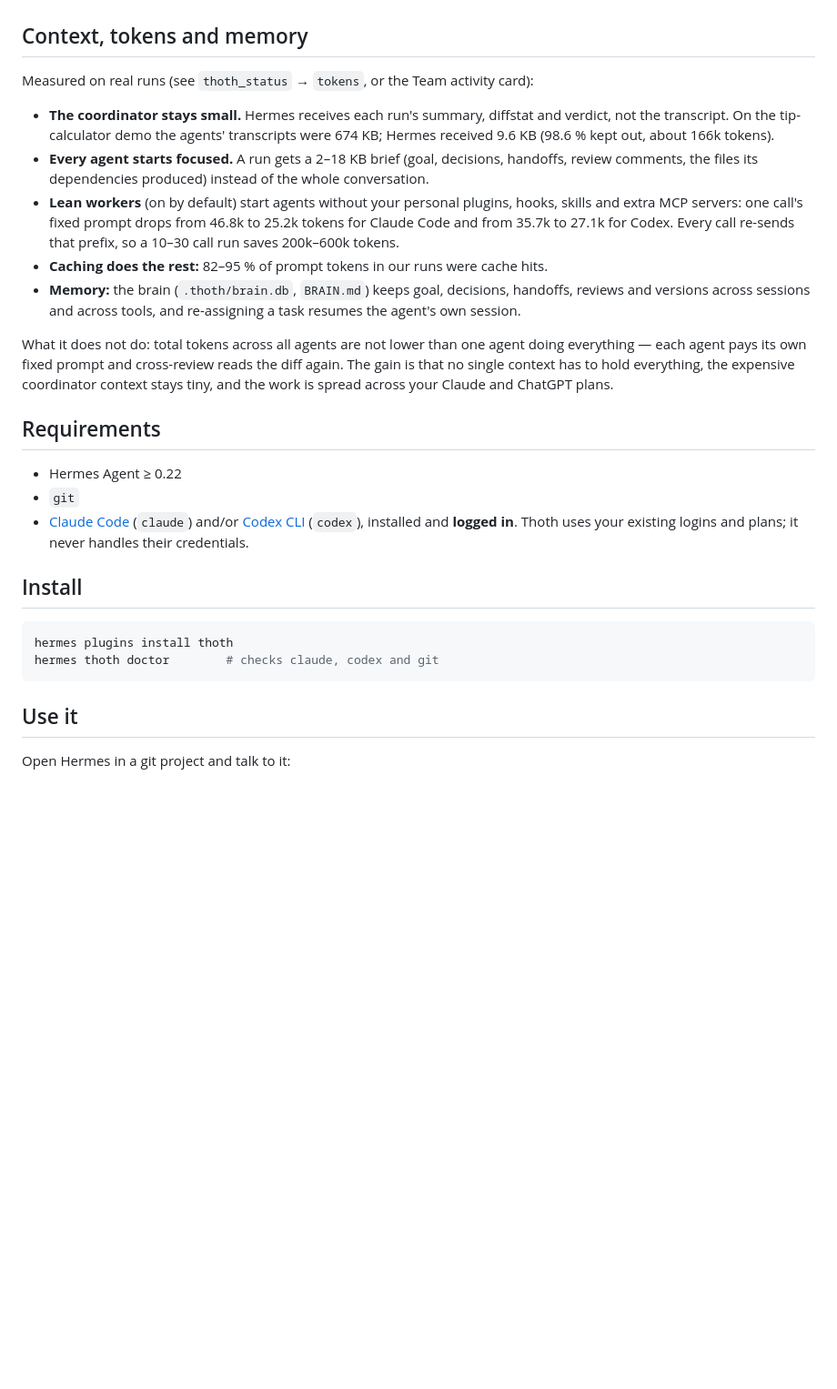
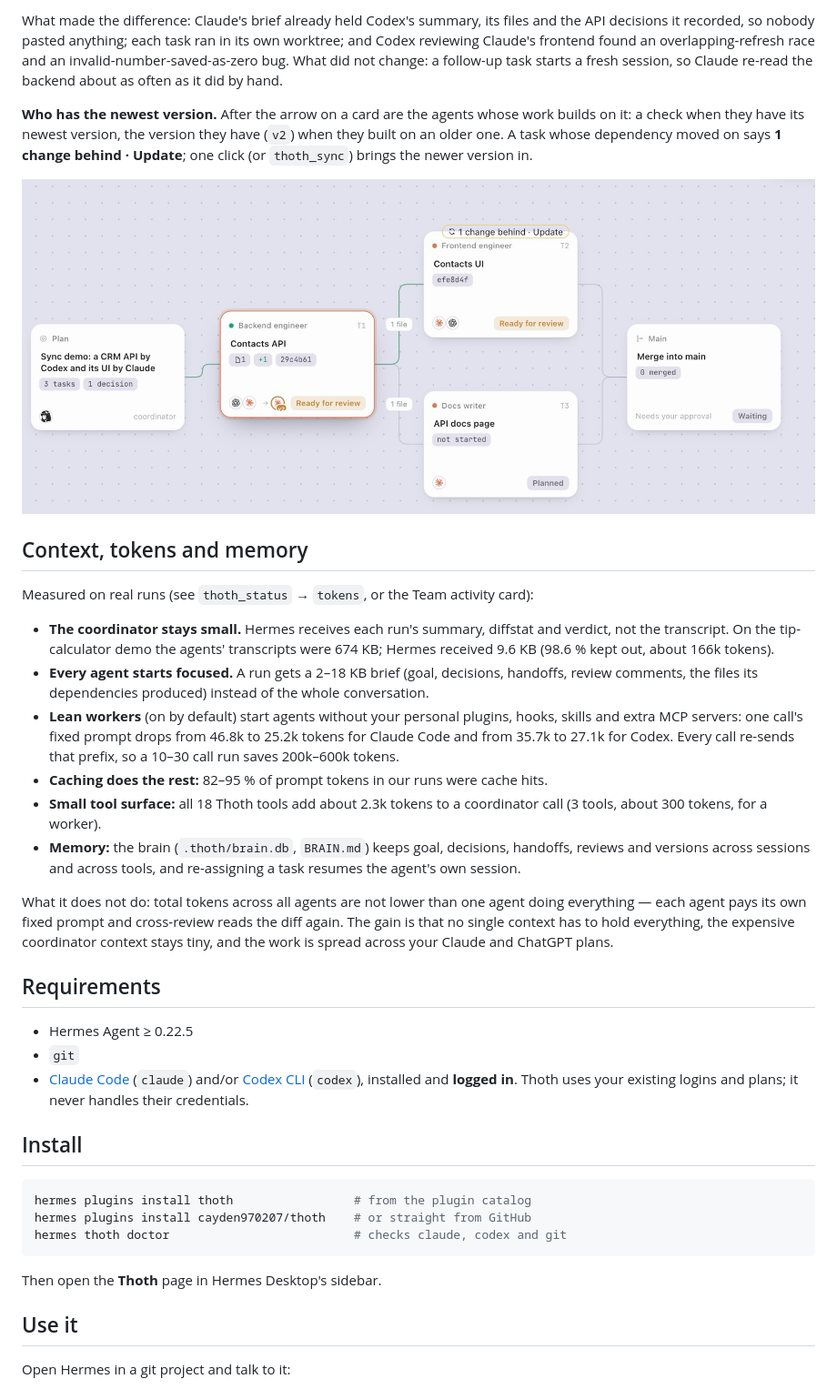
Before and after one commit to cayden970207/thoth, a Markdown page: README.md, the part around one of its changes. Shown at 91% size. GitHub-like rendering; pictures changed too: docs/screenshots/reach.png (added); blank space fills up the shorter version.

````diff
--- a/README.md
+++ b/README.md
@@ -46,3 +73,14 @@ thumbnails), which files moved between tasks, and every sub-agent an agent deleg
+What made the difference: Claude's brief already held Codex's summary, its files and the API decisions
+it recorded, so nobody pasted anything; each task ran in its own worktree; and Codex reviewing Claude's
+frontend found an overlapping-refresh race and an invalid-number-saved-as-zero bug. What did not change:
+a follow-up task starts a fresh session, so Claude re-read the backend about as often as it did by hand.
+
+**Who has the newest version.** After the arrow on a card are the agents whose work builds on it: a check
+when they have its newest version, the version they have (`v2`) when they built on an older one. A task whose dependency moved on
+says **1 change behind · Update**; one click (or `thoth_sync`) brings the newer version in.
+
+![Codex's Contacts API has a newer version than the one Claude Code's Contacts UI was built on](docs/screenshots/reach.png)
+
 ## Context, tokens and memory
 
 Measured on real runs (see `thoth_status` → `tokens`, or the Team activity card):
@@ -56,6 +94,8 @@ Measured on real runs (see `thoth_status` → `tokens`, or the Team activity car
   MCP servers: one call's fixed prompt drops from 46.8k to 25.2k tokens for Claude Code and from 35.7k
   to 27.1k for Codex. Every call re-sends that prefix, so a 10–30 call run saves 200k–600k tokens.
 - **Caching does the rest:** 82–95 % of prompt tokens in our runs were cache hits.
+- **Small tool surface:** all 18 Thoth tools add about 2.3k tokens to a coordinator call (3 tools,
+  about 300 tokens, for a worker).
 - **Memory:** the brain (`.thoth/brain.db`, `BRAIN.md`) keeps goal, decisions, handoffs, reviews and
   versions across sessions and across tools, and re-assigning a task resumes the agent's own session.
 
@@ -66,16 +106,19 @@ across your Claude and ChatGPT plans.
 
 ## Requirements
 
-- Hermes Agent ≥ 0.22
+- Hermes Agent ≥ 0.22.5
 - `git`
 - [Claude Code](https://docs.claude.com/en/docs/claude-code) (`claude`) and/or [Codex CLI](https://github.com/openai/codex) (`codex`), installed and **logged in**. Thoth uses your existing logins and plans; it never handles their credentials.
 
 ## Install
 
 ```bash
-hermes plugins install thoth
-hermes thoth doctor        # checks claude, codex and git
+hermes plugins install thoth                 # from the plugin catalog
+hermes plugins install cayden970207/thoth    # or straight from GitHub
+hermes thoth doctor                          # checks claude, codex and git
 ```
+
+Then open the **Thoth** page in Hermes Desktop's sidebar.
 
 ## Use it
 
````
Also changed, not shown: other parts of README.md (+39 -5 lines), docs/banner.png (added), docs/screenshots/cross-agent-canvas.png (added), docs/screenshots/outputs.png (added), docs/screenshots/overview.png (added), docs/screenshots/revise-versions.png (added), 8 other files.
